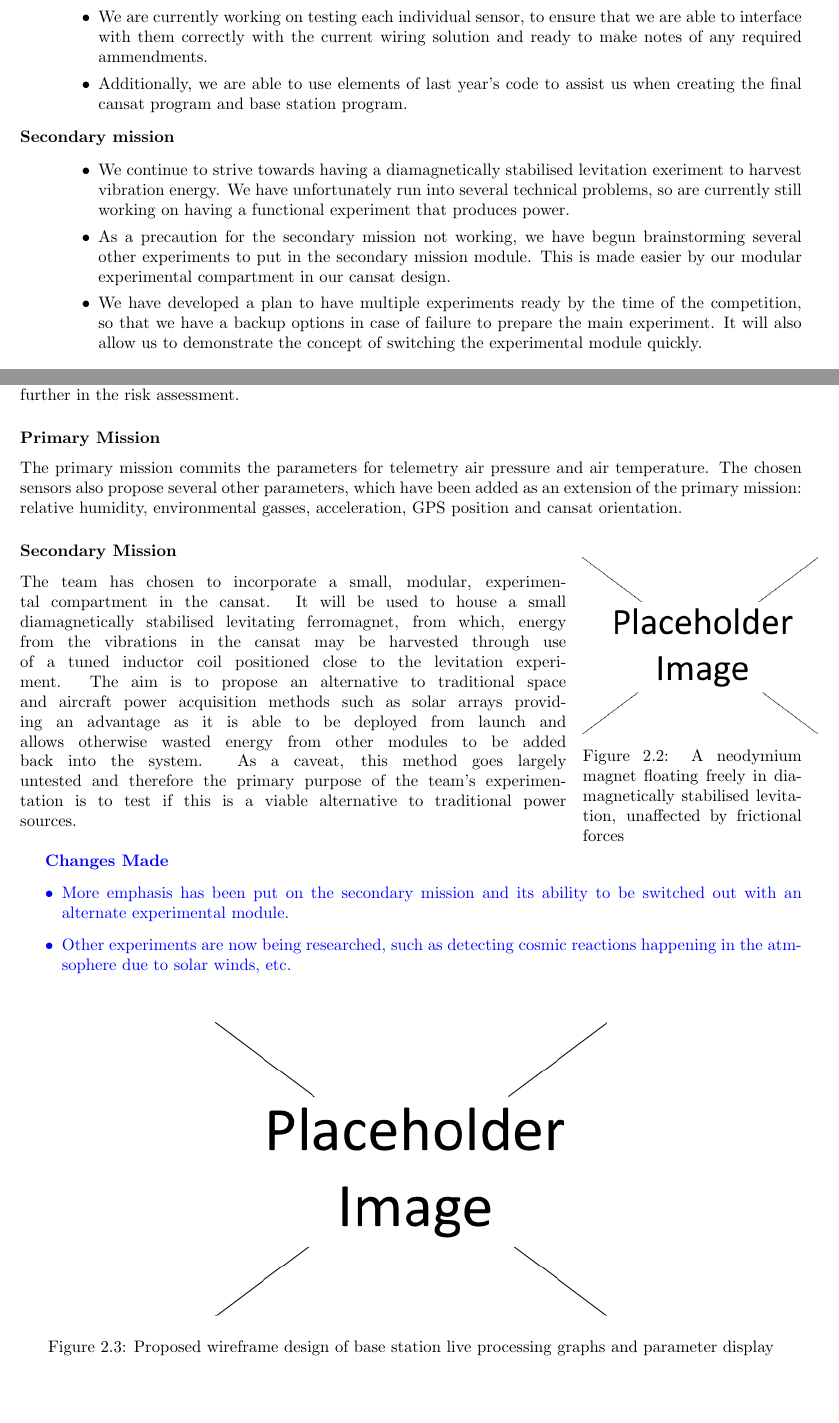
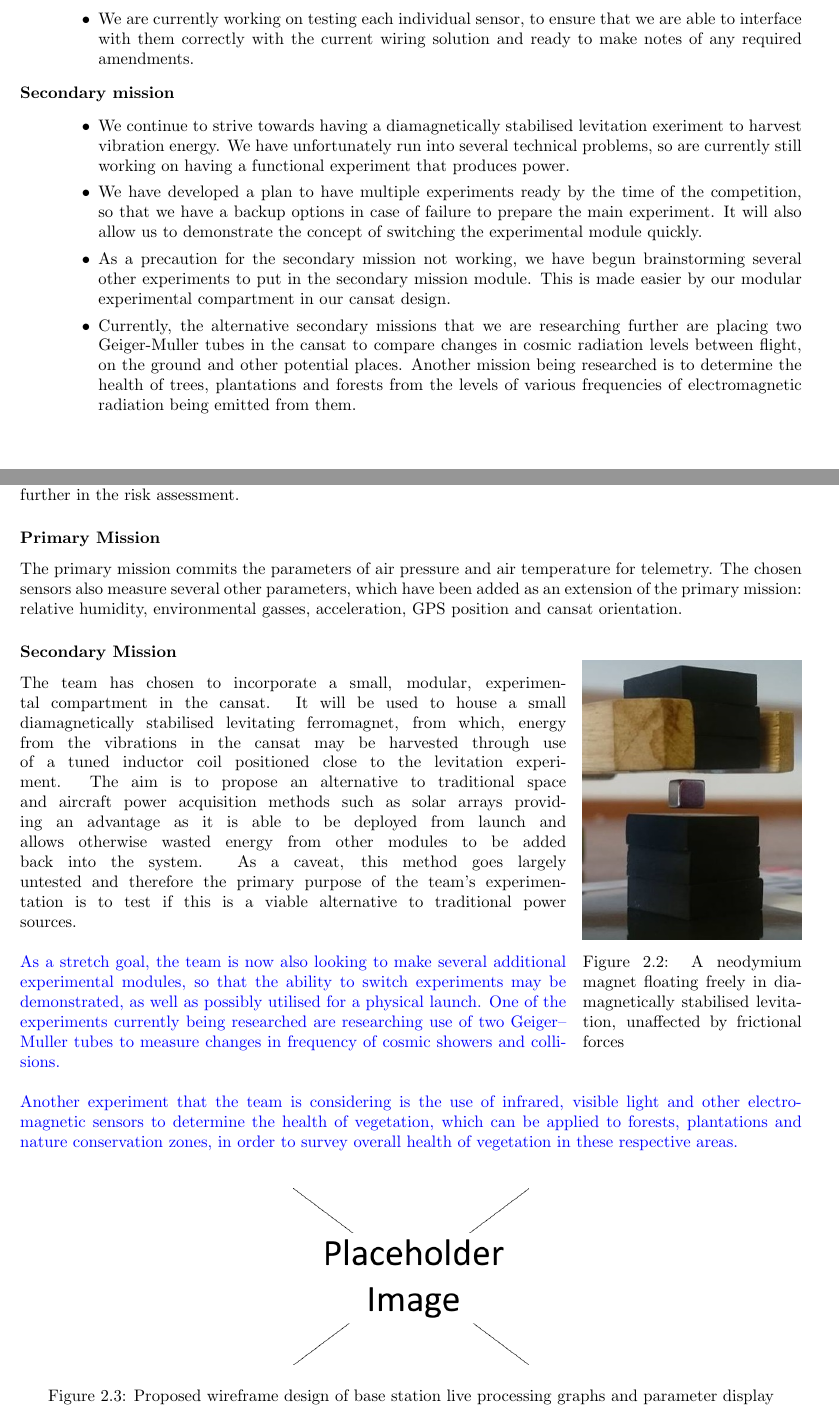
Before and after one commit to gwccansat/GWC-CanSat-2018-Documentation, a LaTeX document (Report 2/GWC Cansat Progress report 2.tex): two parts of pages 4 and 6 of 16, joined at a grey line, cut so that both start at the same text. Compiled offline with pdfLaTeX.

Commit message:
12 Dec Changes

```diff
--- a/Report 2/GWC Cansat Progress report 2.tex
+++ b/Report 2/GWC Cansat Progress report 2.tex
@@ -111,10 +100,7 @@
 			\item We are currently working on testing each individual sensor,
 			to ensure that we are able to interface with them correctly with
 			the current wiring solution and ready to make notes of any required
-			ammendments.
-			\item Additionally, we are able to use elements of last year's code
-			to assist us when creating the final cansat program and base
-			station program.
+			amendments.
 		\end{itemize}
 
 		\item[Secondary mission] \hfill \begin{itemize}
@@ -122,15 +108,21 @@
 			stabilised levitation exeriment to harvest vibration energy. We have
 			unfortunately run into several technical problems, so are currently
 			still working on having a functional experiment that produces power.
-			\item As a precaution for the secondary mission not working, we
-			have begun brainstorming several other experiments to put in the
-			secondary mission module. This is made easier by our modular
-			experimental compartment in our cansat design.
 			\item We have developed a plan to have multiple experiments ready
 			by the time of the competition, so that we have a backup options
 			in case of failure to prepare the main experiment. It will also allow
 			us to demonstrate the concept of switching the experimental module
 			quickly.
+			\item As a precaution for the secondary mission not working, we
+			have begun brainstorming several other experiments to put in the
+			secondary mission module. This is made easier by our modular
+			experimental compartment in our cansat design.
+			\item Currently, the alternative secondary missions that we are researching
+			further are placing two Geiger-Muller tubes in the cansat to compare
+			changes in cosmic radiation levels between flight, on the ground and
+			other potential places. Another mission being researched is to determine
+			the health of trees, plantations and forests from the levels of various
+			frequencies of electromagnetic radiation being emitted from them.
 		\end{itemize}
 
 	\end{description}
@@ -173,8 +165,9 @@
 		risk assessment.
 
 		\subsubsection{Primary Mission}
-		The primary mission commits the parameters for telemetry air pressure and
-		air temperature. The chosen sensors also propose several other parameters,
+		The primary mission commits the parameters of air pressure and
+		air temperature for telemetry. The chosen sensors also measure
+		several other parameters,
 		which have been added as an extension of the primary mission: relative
 		humidity, environmental gasses, acceleration, GPS position and cansat
 		orientation.
@@ -182,9 +175,9 @@
 		\subsubsection{Secondary Mission}
 
 		\begin{wrapfigure}{r}{0.28\textwidth}
-			\vspace{-35pt}
+			\vspace{-32.5pt}
 	 		\begin{center}
-			\includegraphics[width=0.3\textwidth]{placeholder}
+			\includegraphics[width=0.28\textwidth]{floatingMagnet}
 			\end{center}
 			\vspace{-15pt}
 			\caption{A neodymium magnet floating freely in diamagnetically
@@ -201,25 +194,28 @@
 		otherwise wasted energy from other modules to be added back into the
 		system. As a caveat, this method goes largely untested and therefore the
 		primary purpose of the team’s experimentation is to test if this is a viable
-		alternative to traditional power sources.\\
-
-
-
-
-
-		{\color{blue} \textbf{Changes Made}
-		\begin{itemize}
-			\item More emphasis has been put on the secondary mission and its
-			ability to be switched out with an alternate experimental module.
-			\item Other experiments are now being researched, such as detecting
-			cosmic reactions happening in the atmsophere due to solar winds, etc.\\
-		\end{itemize}
+		alternative to traditional power sources.\\\\
+\noindent
+		{\color{blue}
+		As a stretch goal, the team is now also looking to make several additional
+		experimental modules, so that the ability to switch experiments may be
+		demonstrated, as well as possibly utilised for a physical launch. One of the
+		experiments currently being researched are researching use of two
+		Geiger--Muller tubes to measure changes in frequency of cosmic showers
+		and collisions.
+		\\\\
+		Another experiment that the team is considering is the use of infrared,
+		visible light and other electromagnetic sensors to determine the health of
+		vegetation, which can be applied to forests, plantations and nature conservation
+		zones, in order to survey overall health of vegetation in these respective
+		areas.
+		\\
 		}
 
 
 		\begin{figure}[H]
 			\begin{center}
-				\includegraphics[width=0.5\textwidth]{placeholder}
+				\includegraphics[width=0.3\textwidth]{placeholder}
 			\end{center}
 			\vspace{-10pt}
 			\caption{Proposed wireframe design of base station live processing graphs
```
Also changed, not shown: Report 2/GWC Cansat Progress report 2.pdf, Report 2/electronics.png (added), Report 2/floatingMagnet.jpg (added), Report 2/ground.png (added), Report 2/software.png (added), Report 2/GWC Cansat Progress report 2.tex (38 more changed lines), 1 other file.
